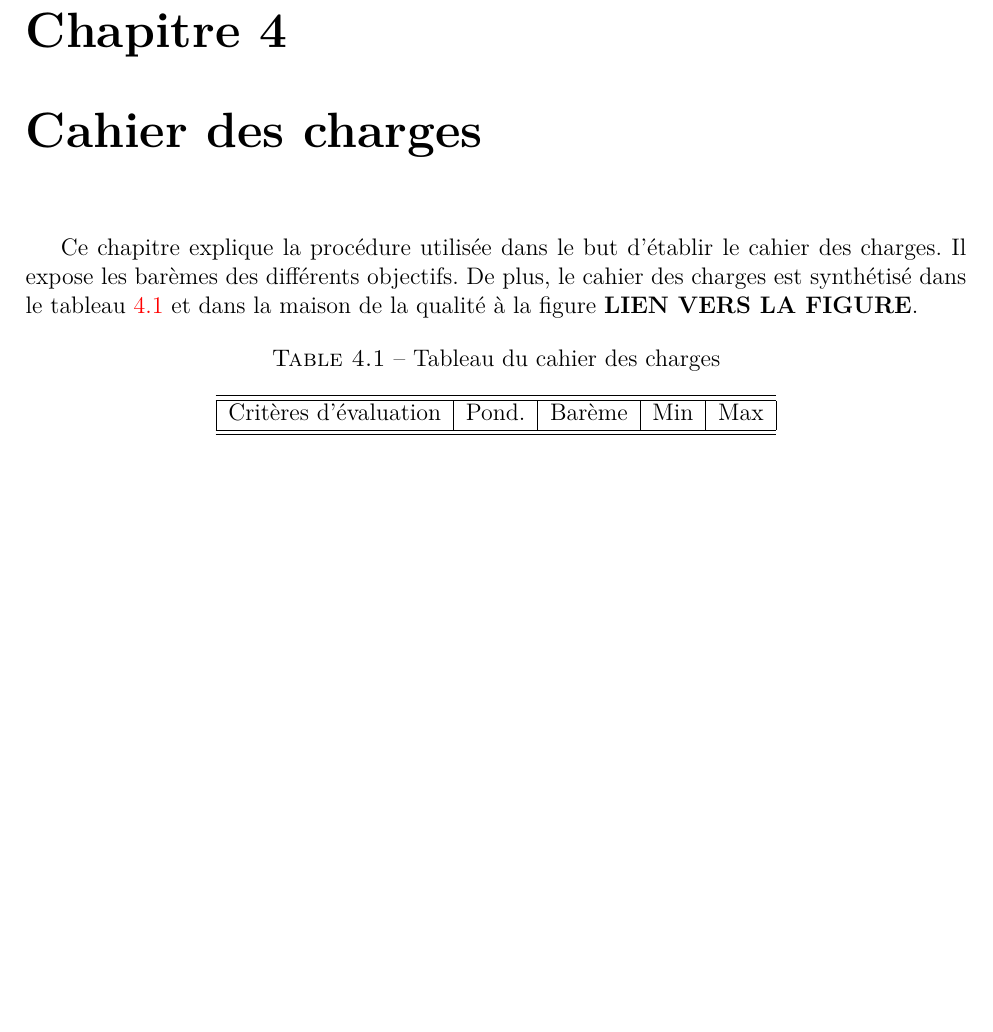
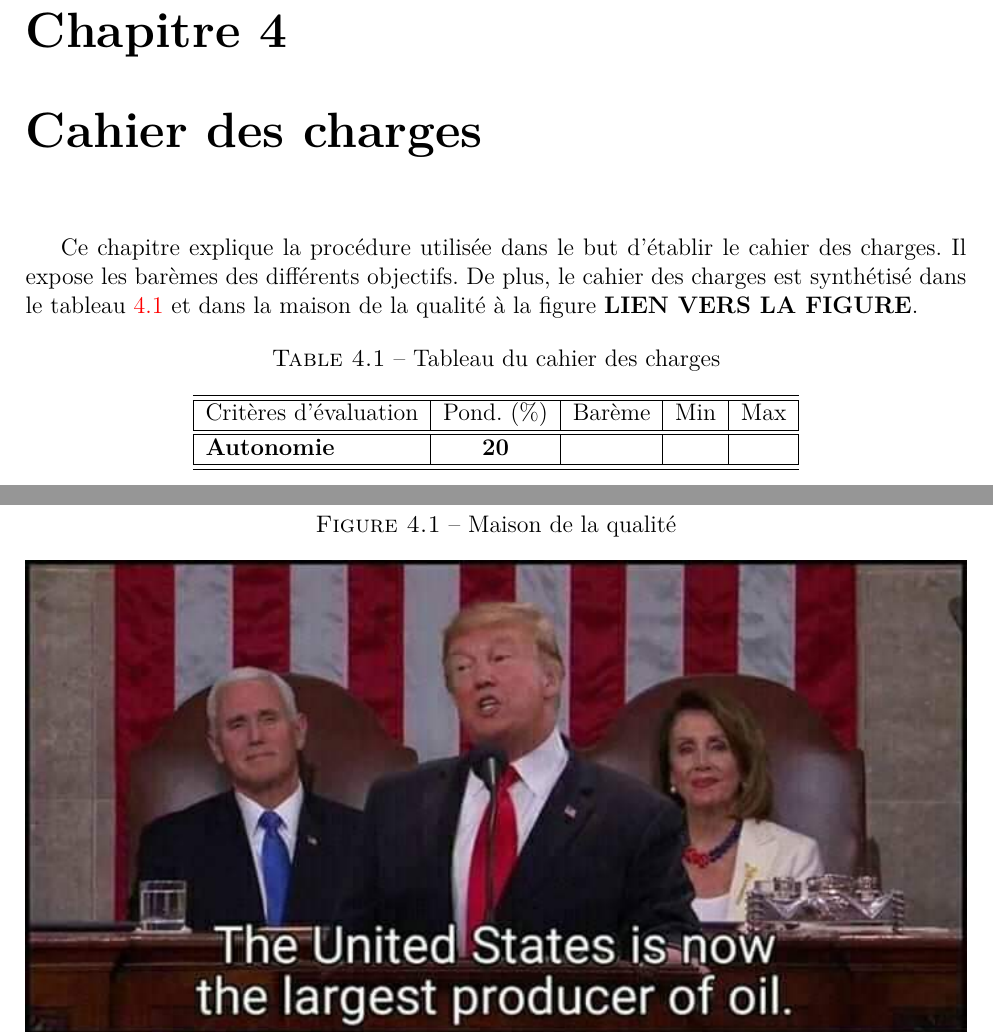
Before and after one commit to Vinccool96/Desing1, a LaTeX document (Rapport/Rapport.tex, which reads Rapport/tex/cahier_des_charges/maison.tex, Rapport/tex/cahier_des_charges/tableau.tex): part of page 10 of 11 before the commit and two parts of pages 11 and 12 of 13 after it, the two joined at a grey line, cut so that both start at the same text, the shorter picture padded with empty space. Compiled offline with pdfLaTeX.

Commit message:
images temporaires

```diff
--- /dev/null
+++ b/Rapport/tex/cahier_des_charges/maison.tex
@@ -0,0 +1,7 @@
+% !TeX encoding = UTF-8
+% !TeX spellcheck = fr_FR
+
+
+\begin{figure}[htp]
+	\centering
+	\caption{Maison de la qualité}
--- a/Rapport/tex/cahier_des_charges/tableau.tex
+++ b/Rapport/tex/cahier_des_charges/tableau.tex
@@ -7,8 +8,13 @@
 	\centering
 	\begin{tabular}{|l|c|c|c|c|}
 		\hline\hline
-		Critères d’évaluation & Pond. & Barème & Min & Max\\
-		\hline\hline
+		Critères d’évaluation & Pond. (\%) & Barème & Min & Max\\
+		\hline
+		\hline
+		\textbf{Autonomie} & \textbf{20} & & & \\
+
+		\hline
+		\hline
 	\end{tabular}
 
 \end{table}
```
Also changed, not shown: Rapport/tex/besoins_et_objectifs.tex (+1 -0 lines), Rapport/tex/besoins_et_objectifs/organigramme.tex (added, +10 -0 lines), Rapport/tex/cahier_des_charges.tex (+1 -0 lines), Rapport/fig/beo.png (added), Rapport/fig/maison.jpg (added), Rapport/fig/radarsat.eps (deleted), Rapport/fig/radarsat.jpg (deleted), Rapport/tex/cahier_des_charges/maison.tex (3 more changed lines), Rapport/tex/cahier_des_charges/tableau.tex (1 more changed lines).
